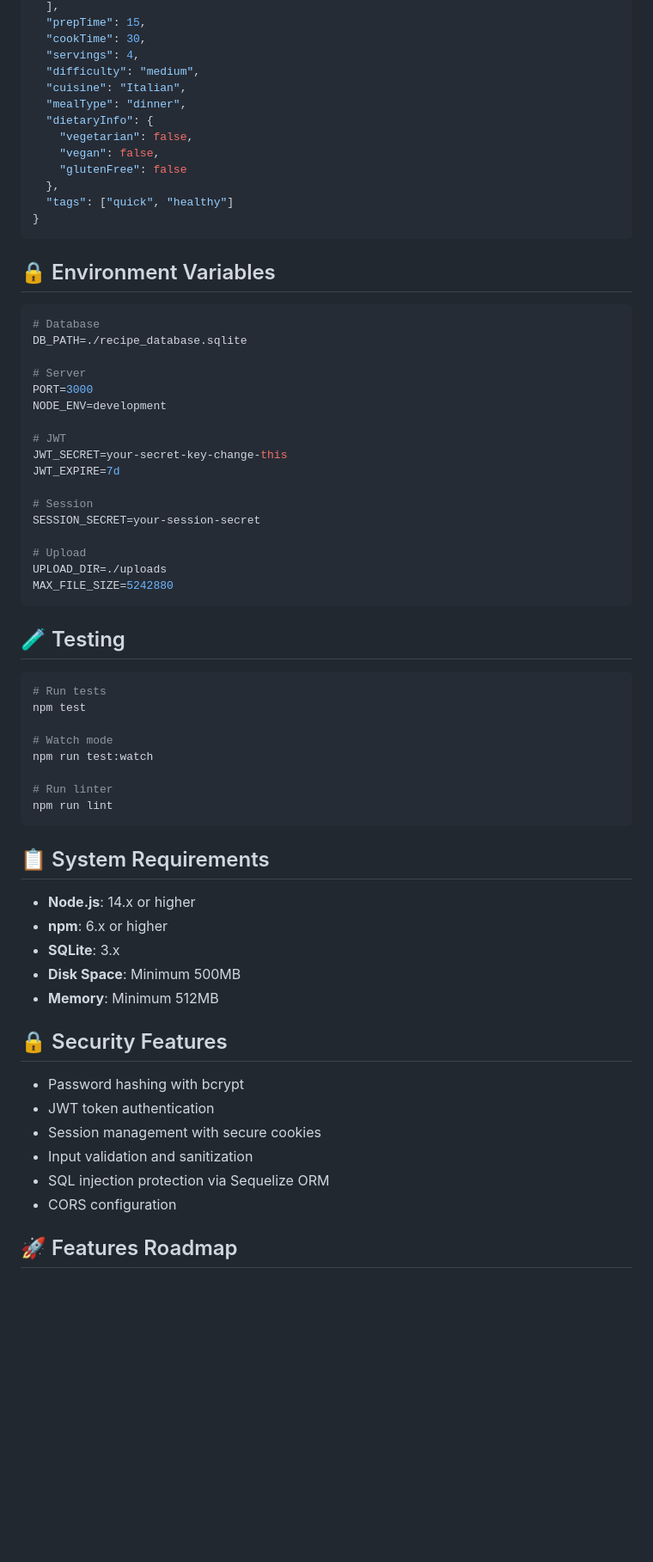
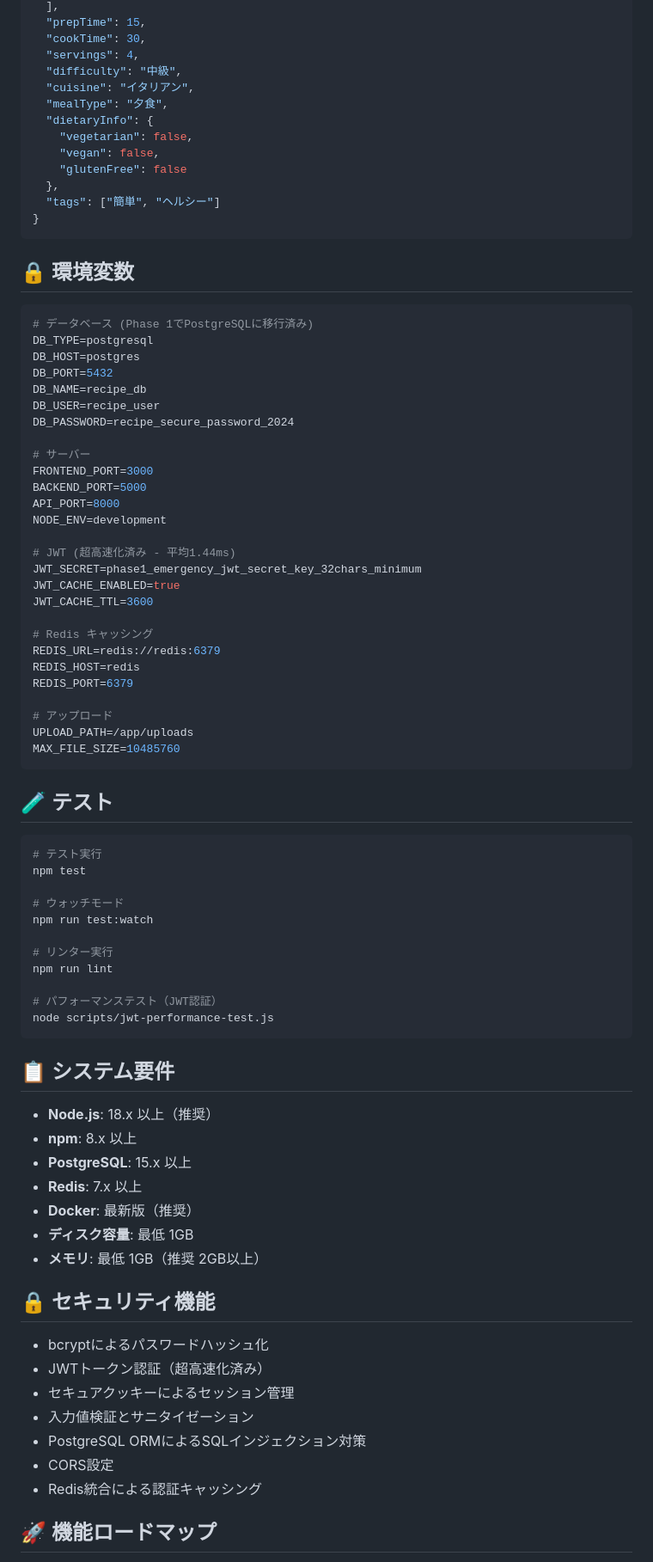
Before and after one commit to Kensan196948G/PersonalCookingRecipe, a Markdown page: README.md, the part around one of its changes. Shown at 86% size. GitHub-like rendering; blank space fills up the shorter version.

````diff
--- a/README.md
+++ b/README.md
@@ -143,69 +143,85 @@ PersonalCookingRecipe/
   "prepTime": 15,
   "cookTime": 30,
   "servings": 4,
-  "difficulty": "medium",
-  "cuisine": "Italian",
-  "mealType": "dinner",
+  "difficulty": "中級",
+  "cuisine": "イタリアン",
+  "mealType": "夕食",
   "dietaryInfo": {
     "vegetarian": false,
     "vegan": false,
     "glutenFree": false
   },
-  "tags": ["quick", "healthy"]
+  "tags": ["簡単", "ヘルシー"]
 }
 ```
 
-## 🔒 Environment Variables
+## 🔒 環境変数
 
 ```env
-# Database
-DB_PATH=./recipe_database.sqlite
+# データベース (Phase 1でPostgreSQLに移行済み)
+DB_TYPE=postgresql
+DB_HOST=postgres
+DB_PORT=5432
+DB_NAME=recipe_db
+DB_USER=recipe_user
+DB_PASSWORD=recipe_secure_password_2024
 
-# Server
-PORT=3000
+# サーバー
+FRONTEND_PORT=3000
+BACKEND_PORT=5000
+API_PORT=8000
 NODE_ENV=development
 
-# JWT
-JWT_SECRET=your-secret-key-change-this
-JWT_EXPIRE=7d
+# JWT (超高速化済み - 平均1.44ms)
+JWT_SECRET=phase1_emergency_jwt_secret_key_32chars_minimum
+JWT_CACHE_ENABLED=true
+JWT_CACHE_TTL=3600
 
-# Session
-SESSION_SECRET=your-session-secret
+# Redis キャッシング
+REDIS_URL=redis://redis:6379
+REDIS_HOST=redis
+REDIS_PORT=6379
 
-# Upload
-UPLOAD_DIR=./uploads
-MAX_FILE_SIZE=5242880
+# アップロード
+UPLOAD_PATH=/app/uploads
+MAX_FILE_SIZE=10485760
 ```
 
-## 🧪 Testing
+## 🧪 テスト
 
 ```bash
-# Run tests
+# テスト実行
 npm test
 
-# Watch mode
+# ウォッチモード
 npm run test:watch
 
-# Run linter
+# リンター実行
 npm run lint
+
+# パフォーマンステスト（JWT認証）
+node scripts/jwt-performance-test.js
 ```
 
-## 📋 System Requirements
+## 📋 システム要件
 
-- **Node.js**: 14.x or higher
-- **npm**: 6.x or higher
-- **SQLite**: 3.x
-- **Disk Space**: Minimum 500MB
-- **Memory**: Minimum 512MB
+- **Node.js**: 18.x 以上（推奨）
+- **npm**: 8.x 以上
+- **PostgreSQL**: 15.x 以上
+- **Redis**: 7.x 以上
+- **Docker**: 最新版（推奨）
+- **ディスク容量**: 最低 1GB
+- **メモリ**: 最低 1GB（推奨 2GB以上）
 
-## 🔒 Security Features
+## 🔒 セキュリティ機能
 
-- Password hashing with bcrypt
-- JWT token authentication
-- Session management with secure cookies
-- Input validation and sanitization
-- SQL injection protection via Sequelize ORM
-- CORS configuration
+- bcryptによるパスワードハッシュ化
+- JWTトークン認証（超高速化済み）
+- セキュアクッキーによるセッション管理
+- 入力値検証とサニタイゼーション
+- PostgreSQL ORMによるSQLインジェクション対策
+- CORS設定
+- Redis統合による認証キャッシング
 
-## 🚀 Features Roadmap
+## 🚀 機能ロードマップ
 
````
Also changed, not shown: other parts of README.md (+126 -109 lines).
